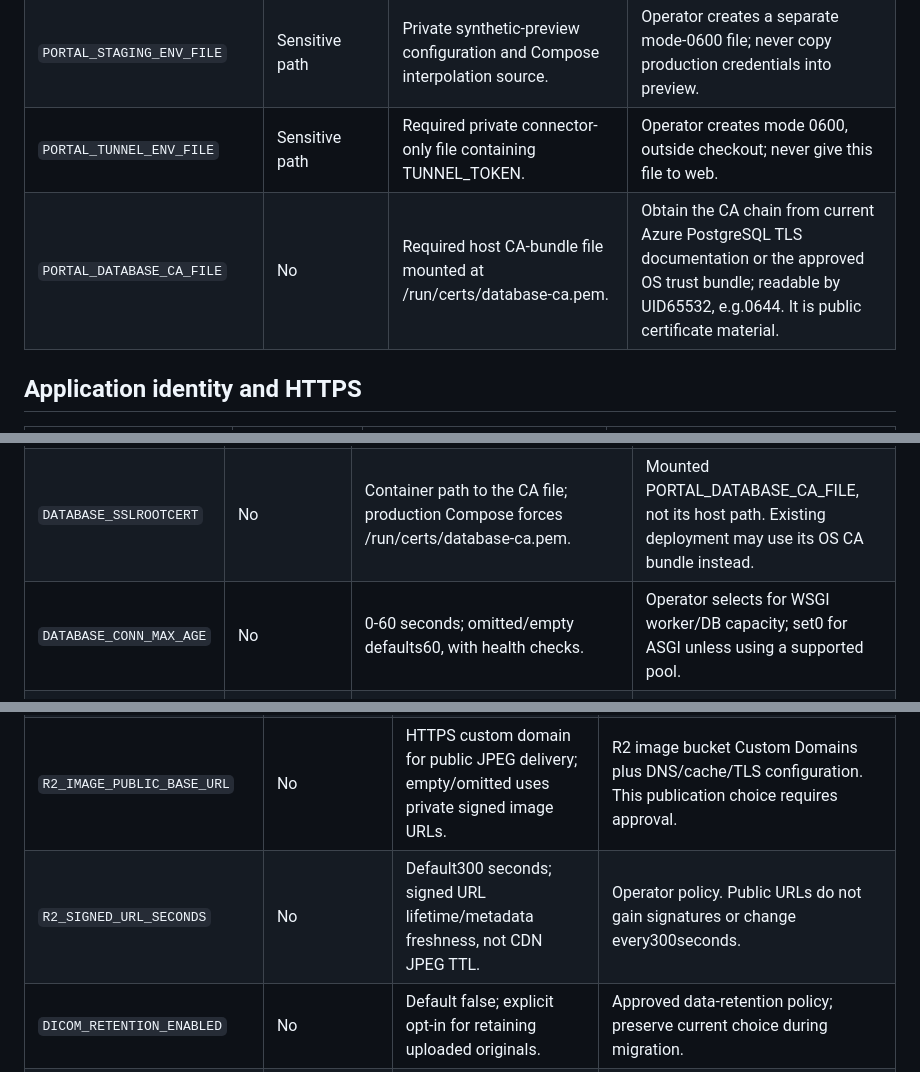
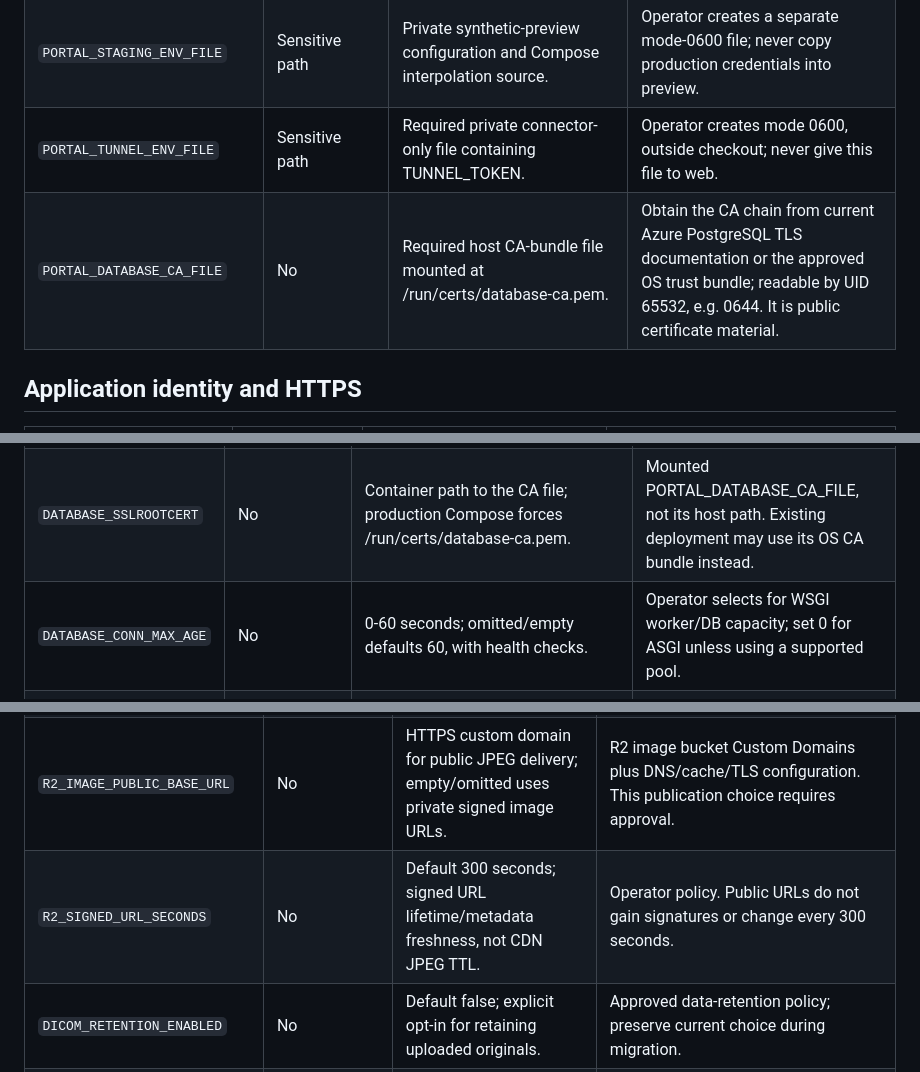
Before and after one commit to Radiomical/Portal-MedicalImages, a Markdown page: deploy/CONFIGURATION.md, 3 parts joined by grey strips. Rendered like a GitHub page.

Commit message:
Separate numeric values and units in operator reference

```diff
--- a/deploy/CONFIGURATION.md
+++ b/deploy/CONFIGURATION.md
@@ -18,7 +18,7 @@ replacement. It must not assume that a provider will show an old secret again. N
 | `PORTAL_PRODUCTION_ENV_FILE` | Sensitive path | Required absolute path to private application configuration. | Operator creates mode 0600 outside Git; populate from the application rows below. |
 | `PORTAL_STAGING_ENV_FILE` | Sensitive path | Private synthetic-preview configuration and Compose interpolation source. | Operator creates a separate mode-0600 file; never copy production credentials into preview. |
 | `PORTAL_TUNNEL_ENV_FILE` | Sensitive path | Required private connector-only file containing TUNNEL_TOKEN. | Operator creates mode 0600, outside checkout; never give this file to web. |
-| `PORTAL_DATABASE_CA_FILE` | No | Required host CA-bundle file mounted at /run/certs/database-ca.pem. | Obtain the CA chain from current Azure PostgreSQL TLS documentation or the approved OS trust bundle; readable by UID65532, e.g.0644. It is public certificate material. |
+| `PORTAL_DATABASE_CA_FILE` | No | Required host CA-bundle file mounted at /run/certs/database-ca.pem. | Obtain the CA chain from current Azure PostgreSQL TLS documentation or the approved OS trust bundle; readable by UID 65532, e.g. 0644. It is public certificate material. |
 
 ## Application identity and HTTPS
 | Variable | Classification | Purpose / constraint | Source or recovery |
@@ -45,7 +45,7 @@ replacement. It must not assume that a provider will show an old secret again. N
 | `DATABASE_PASSWORD` | Yes | Application DB role password; preview also supplies synthetic POSTGRES_PASSWORD via Compose. | Existing authorized private configuration/secret manager. If lost, DBA resets that exact role; Azure admin reset only resets the server administrator, not every app role. Update all dependents and test, never rotate just to migrate. |
 | `DATABASE_SSLMODE` | No | Production verify-full forced; preview disable on isolated network. | Recipe. Hostname and trusted CA must both validate. |
 | `DATABASE_SSLROOTCERT` | No | Container path to the CA file; production Compose forces /run/certs/database-ca.pem. | Mounted PORTAL_DATABASE_CA_FILE, not its host path. Existing deployment may use its OS CA bundle instead. |
-| `DATABASE_CONN_MAX_AGE` | No | 0-60 seconds; omitted/empty defaults60, with health checks. | Operator selects for WSGI worker/DB capacity; set0 for ASGI unless using a supported pool. |
+| `DATABASE_CONN_MAX_AGE` | No | 0-60 seconds; omitted/empty defaults 60, with health checks. | Operator selects for WSGI worker/DB capacity; set 0 for ASGI unless using a supported pool. |
 | `PGOPTIONS` | No, operationally sensitive | Optional libpq session options, not an application feature; a read-only rehearsal may use default_transaction_read_only=on. | Explicit maintenance/test procedure only. Omit in normal writable deployment; never copy a rehearsal guard without reviewing it. |
 | `SSL_CERT_FILE` | No | Optional Python/OpenSSL trust-bundle path inherited by runtime; not the PostgreSQL sslrootcert selector. | Approved base-image/OS CA bundle. Preserve valid trust paths, not secrets; normally image-managed. |
 
@@ -59,7 +59,7 @@ replacement. It must not assume that a provider will show an old secret again. N
 | `R2_IMAGE_BUCKET` | Sensitive identifier | Existing JPEG bucket. Must differ from DICOM bucket for public-image mode. | Cloudflare R2 bucket inventory. Preserve object keys; do not create an empty replacement and call migration done. |
 | `R2_DICOM_BUCKET` | Sensitive identifier | Existing private original-DICOM bucket. | Cloudflare R2 bucket inventory. Keep public access disabled; do not add a public custom domain. |
 | `R2_IMAGE_PUBLIC_BASE_URL` | No | HTTPS custom domain for public JPEG delivery; empty/omitted uses private signed image URLs. | R2 image bucket Custom Domains plus DNS/cache/TLS configuration. This publication choice requires approval. |
-| `R2_SIGNED_URL_SECONDS` | No | Default300 seconds; signed URL lifetime/metadata freshness, not CDN JPEG TTL. | Operator policy. Public URLs do not gain signatures or change every300seconds. |
+| `R2_SIGNED_URL_SECONDS` | No | Default 300 seconds; signed URL lifetime/metadata freshness, not CDN JPEG TTL. | Operator policy. Public URLs do not gain signatures or change every 300 seconds. |
 | `DICOM_RETENTION_ENABLED` | No | Default false; explicit opt-in for retaining uploaded originals. | Approved data-retention policy; preserve current choice during migration. |
 | `CASE_MEDIA_DUAL_WRITE` | No | Default false; updates normalized projection alongside legacy writes. | Approved migration state; preserve rather than infer. |
 | `CASE_MEDIA_NORMALIZED_READ` | No | Default false; enabling requires dual-write and reconciled projection. | Separate data-reconciliation approval, not a routine portability setting. |
```
Also changed, not shown: other parts of deploy/CONFIGURATION.md (+7 -7 lines).
